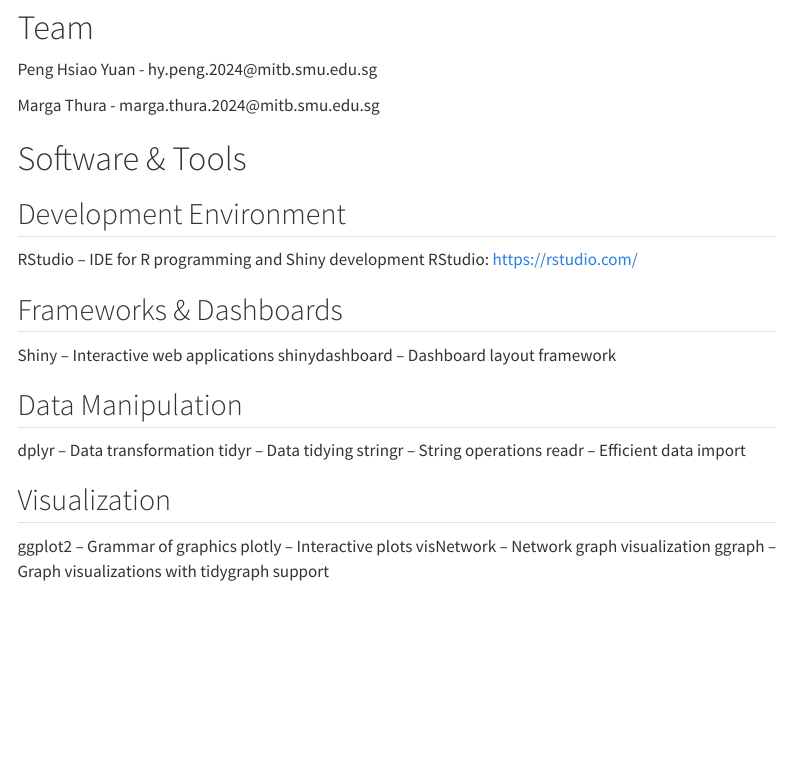
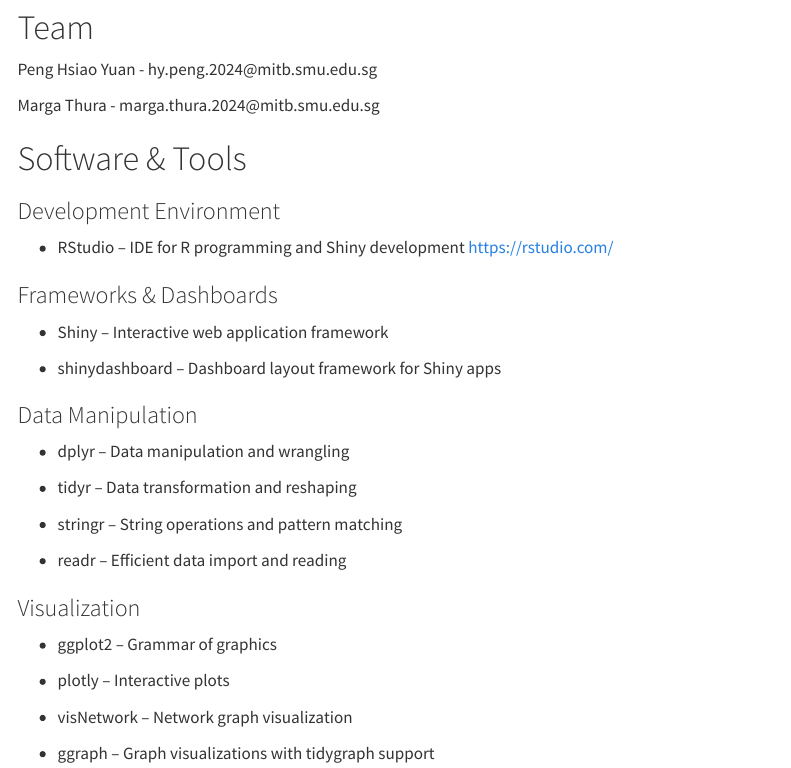
Before and after one commit to MGTR15/Final-VAA, a Quarto document (index.qmd): the page in a window 1100 px wide, from 880 px down. Rendered offline with R 4.5, knitr and Pandoc in place of Quarto, with nearby package versions; menus at the side of the page are left out.

Commit message:
Commit after

```diff
--- a/index.qmd
+++ b/index.qmd
@@ -30,22 +30,32 @@
 
 # Software & Tools
 
-## Development Environment
+### Development Environment
 
-RStudio – IDE for R programming and Shiny development RStudio: https://rstudio.com/
+-   RStudio – IDE for R programming and Shiny development https://rstudio.com/
 
-## Frameworks & Dashboards
+### Frameworks & Dashboards
 
-Shiny – Interactive web applications shinydashboard – Dashboard layout framework
+-   Shiny – Interactive web application framework
 
-## Data Manipulation
+-   shinydashboard – Dashboard layout framework for Shiny apps
 
-dplyr – Data transformation tidyr – Data tidying stringr – String operations readr – Efficient data import
+### Data Manipulation
 
-## Visualization
+-   dplyr – Data manipulation and wrangling
 
-ggplot2 – Grammar of graphics plotly – Interactive plots visNetwork – Network graph visualization ggraph – Graph visualizations with tidygraph support
+-   tidyr – Data transformation and reshaping
 
-## Network & Graph Analysis
+-   stringr – String operations and pattern matching
 
-tidygraph – Tidy data structure for graph data
+-   readr – Efficient data import and reading
+
+### Visualization
+
+-   ggplot2 – Grammar of graphics
+
+-   plotly – Interactive plots
+
+-   visNetwork – Network graph visualization
+
+-   ggraph – Graph visualizations with tidygraph support
```
Also changed, not shown: Analysis/Analysis_01/Project_Overview.qmd (+7 -1 lines), Analysis/Analysis_03/Poster.qmd (+2 -0 lines), index.qmd (4 more changed lines), 7 other files.
